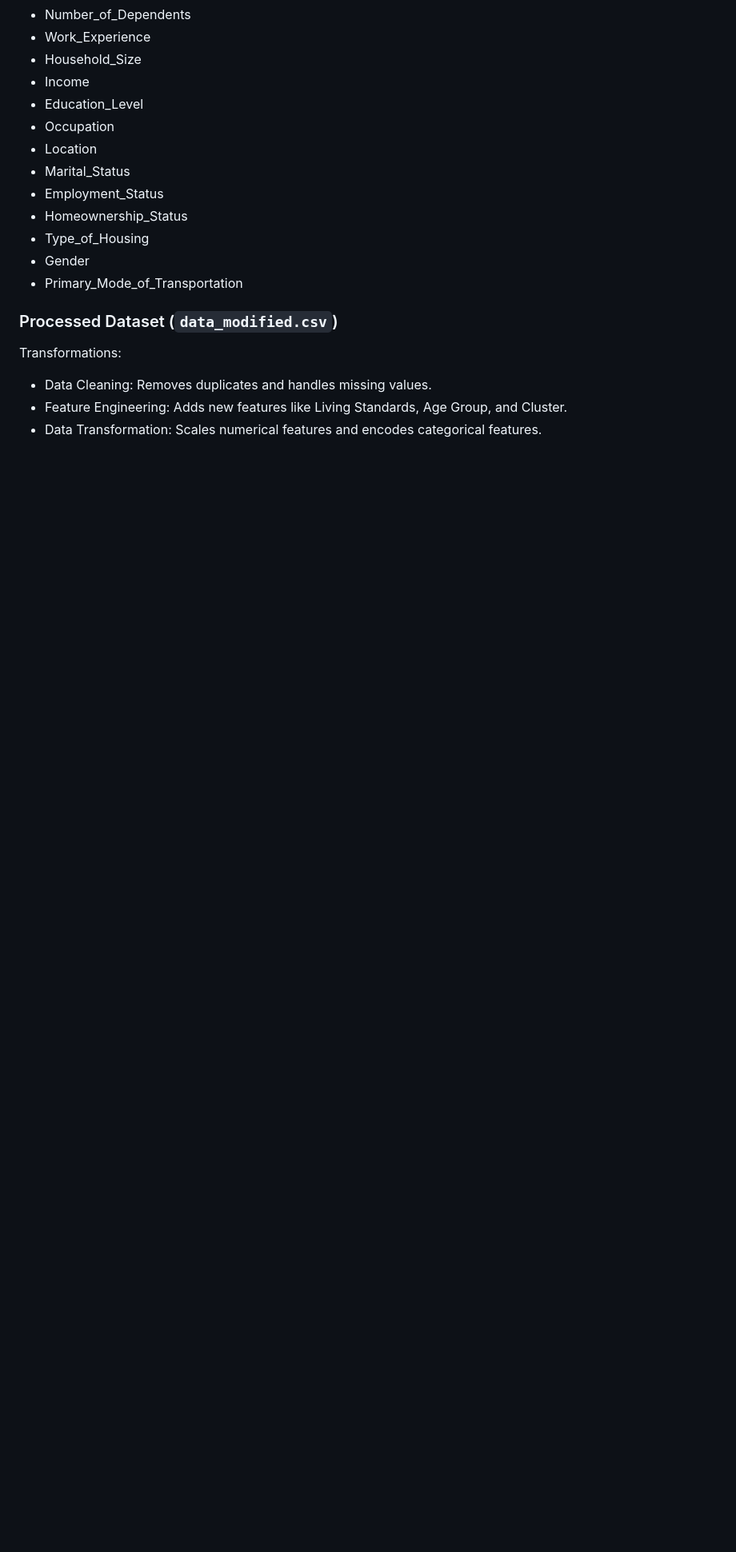
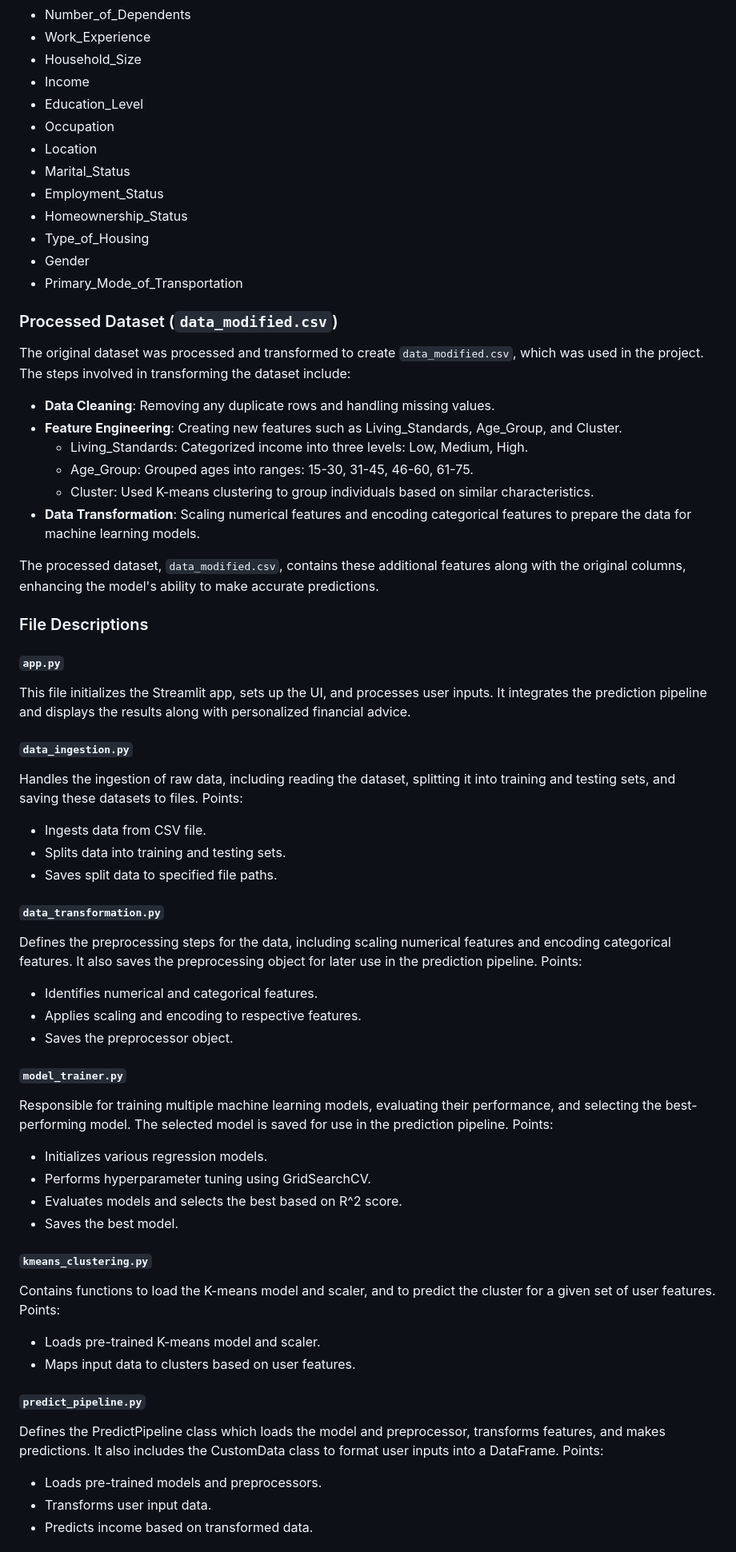
Before and after one commit to Shubham235Chandra/Incometric, a Markdown page: README.md, the part around the change printed below. Shown: that part at 80% size. Drawn GitHub-style; blank space fills up the shorter version.

```diff
--- a/README.md
+++ b/README.md
@@ -107,7 +123,50 @@ Columns:
 
 ### Processed Dataset (`data_modified.csv`)
 
-Transformations:
-- Data Cleaning: Removes duplicates and handles missing values.
-- Feature Engineering: Adds new features like Living Standards, Age Group, and Cluster.
-- Data Transformation: Scales numerical features and encodes categorical features.
+The original dataset was processed and transformed to create `data_modified.csv`, which was used in the project. The steps involved in transforming the dataset include:
+
+- **Data Cleaning**: Removing any duplicate rows and handling missing values.
+- **Feature Engineering**: Creating new features such as Living_Standards, Age_Group, and Cluster.
+  - Living_Standards: Categorized income into three levels: Low, Medium, High.
+  - Age_Group: Grouped ages into ranges: 15-30, 31-45, 46-60, 61-75.
+  - Cluster: Used K-means clustering to group individuals based on similar characteristics.
+- **Data Transformation**: Scaling numerical features and encoding categorical features to prepare the data for machine learning models.
+
+The processed dataset, `data_modified.csv`, contains these additional features along with the original columns, enhancing the model's ability to make accurate predictions.
+
+
+### File Descriptions
+
+#### `app.py`
+This file initializes the Streamlit app, sets up the UI, and processes user inputs. It integrates the prediction pipeline and displays the results along with personalized financial advice.
+
+#### `data_ingestion.py`
+Handles the ingestion of raw data, including reading the dataset, splitting it into training and testing sets, and saving these datasets to files. Points:
+- Ingests data from CSV file.
+- Splits data into training and testing sets.
+- Saves split data to specified file paths.
+
+#### `data_transformation.py`
+Defines the preprocessing steps for the data, including scaling numerical features and encoding categorical features. It also saves the preprocessing object for later use in the prediction pipeline. Points:
+- Identifies numerical and categorical features.
+- Applies scaling and encoding to respective features.
+- Saves the preprocessor object.
+
+#### `model_trainer.py`
+Responsible for training multiple machine learning models, evaluating their performance, and selecting the best-performing model. The selected model is saved for use in the prediction pipeline. Points:
+- Initializes various regression models.
+- Performs hyperparameter tuning using GridSearchCV.
+- Evaluates models and selects the best based on R^2 score.
+- Saves the best model.
+
+#### `kmeans_clustering.py`
+Contains functions to load the K-means model and scaler, and to predict the cluster for a given set of user features. Points:
+- Loads pre-trained K-means model and scaler.
+- Maps input data to clusters based on user features.
+
+#### `predict_pipeline.py`
+Defines the PredictPipeline class which loads the model and preprocessor, transforms features, and makes predictions. It also includes the CustomData class to format user inputs into a DataFrame. Points:
+- Loads pre-trained models and preprocessors.
+- Transforms user input data.
+- Predicts income based on transformed data.
+
```
Also changed, not shown: other parts of README.md (+80 -21 lines).
